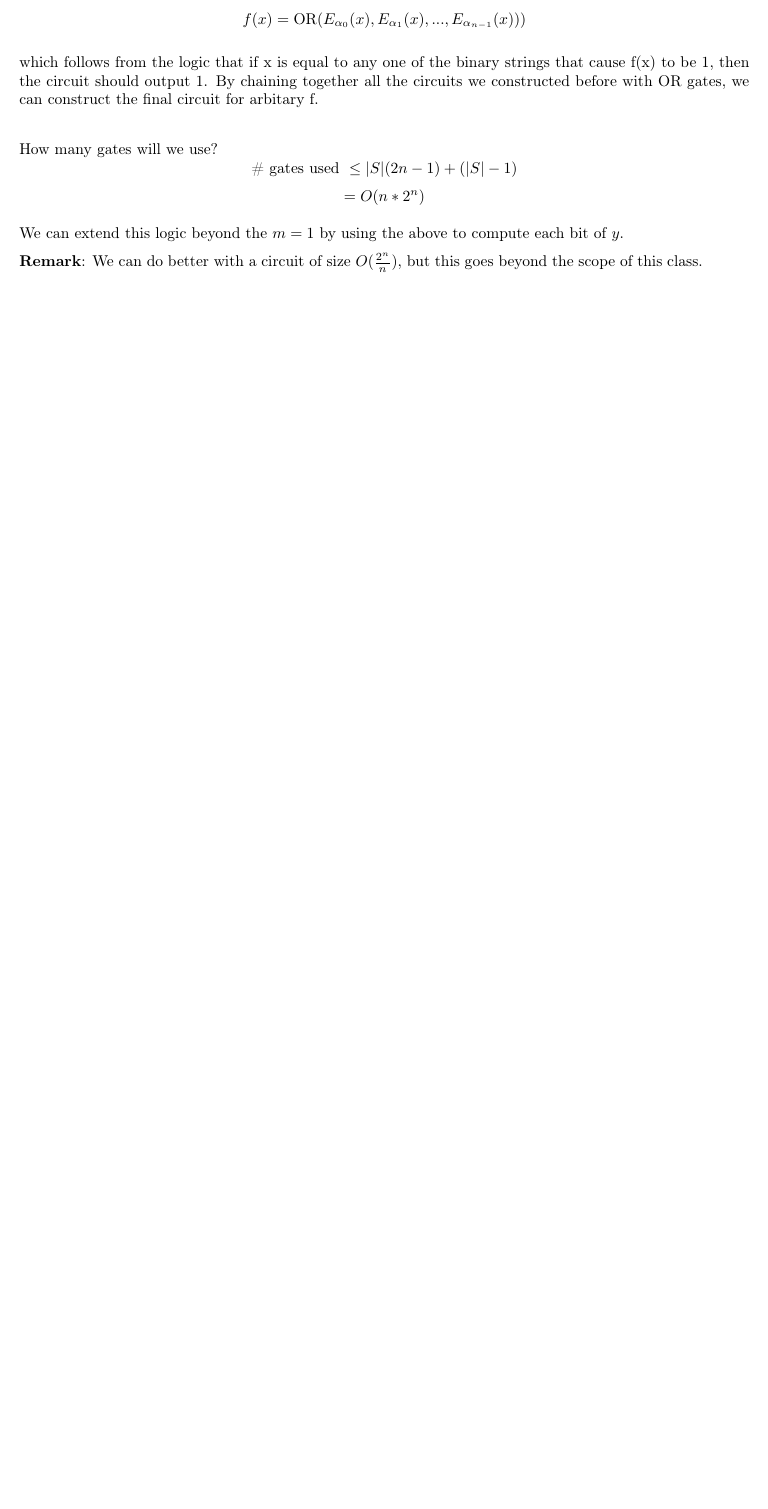
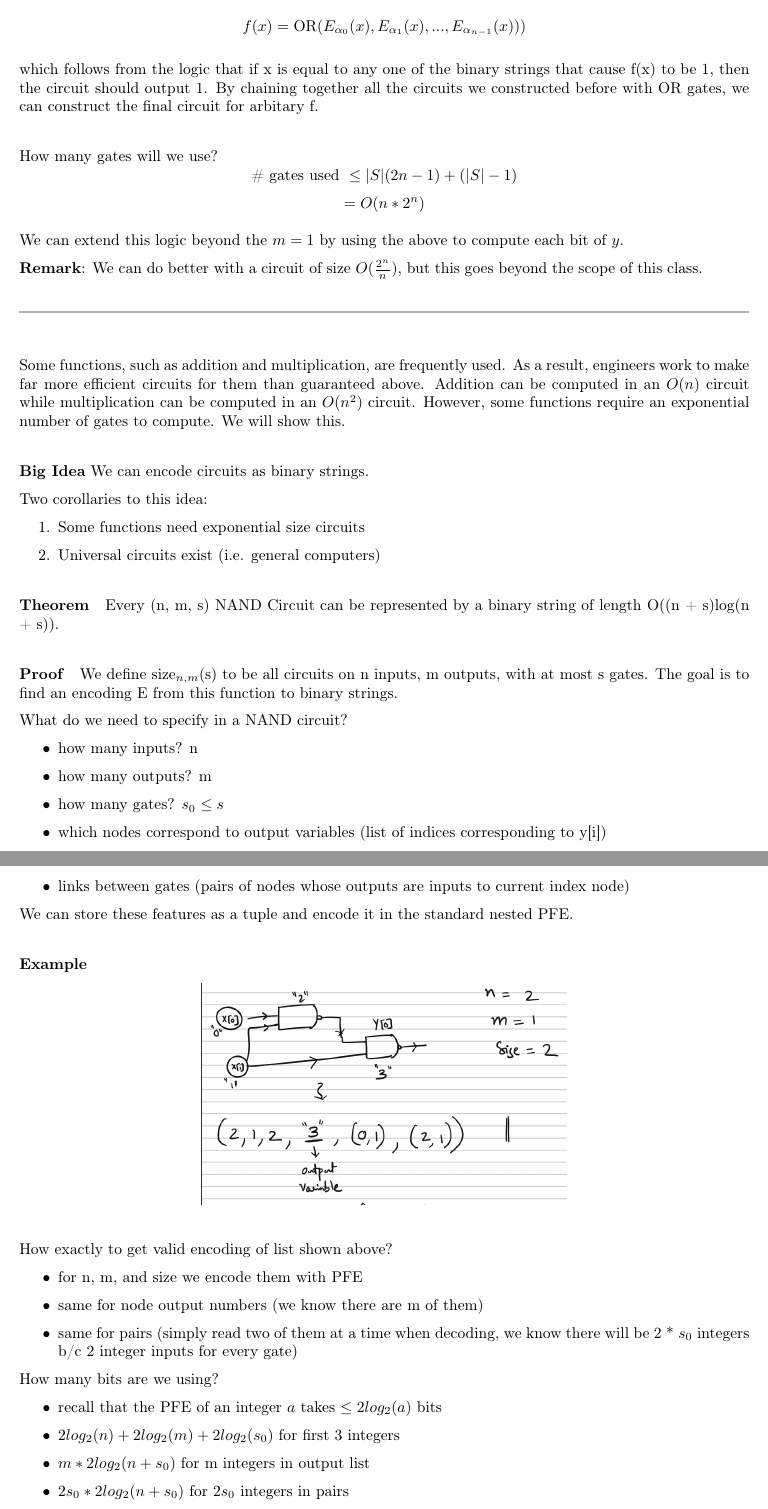
Before and after one commit to EinarBalan/LaTeX, a LaTeX document (cs181/cs181.tex, which reads cs181/l3.tex): part of page 10 of 10 before the commit and two parts of pages 10 and 11 of 12 after it, the two joined at a grey line, cut so that both start at the same text, the shorter picture padded with empty space. Compiled offline with pdfLaTeX.

Commit message:
cs 181 lecture 4

```diff
--- a/cs181/l3.tex
+++ b/cs181/l3.tex
@@ -118,3 +118,96 @@ How many gates will we use?
 We can extend this logic beyond the $m = 1$ by using the above to compute each bit of $y$.
 
 \kw{Remark}: We can do better with a circuit of size $O(\frac{2^n}{n})$, but this goes beyond the scope of this class.
+
+\hr
+
+Some functions, such as addition and multiplication, are frequently used. As a result, engineers work to make far more efficient circuits for them than guaranteed above. Addition can be computed in an $O(n)$ circuit while multiplication can be computed in an $O(n^2)$ circuit. However, some functions require an exponential number of gates to compute. We will show this.
+
+\vspace{.5cm}
+
+\kw{Big Idea} We can encode circuits as binary strings.
+
+Two corollaries to this idea:
+\begin{enumerate}
+    \item Some functions need exponential size circuits
+    \item Universal circuits exist (i.e. general computers)
+\end{enumerate}
+
+\theoremproof{
+    Every (n, m, s) NAND Circuit can be represented by a binary string of length O((n + s)log(n + s)).
+}
+{
+    We define size$_{n, m}$(s) to be all circuits on n inputs, m outputs, with at most s gates. The goal is to find an encoding E from this function to binary strings.
+
+    What do we need to specify in a NAND circuit?
+    \begin{itemize}
+        \item how many inputs? n
+        \item how many outputs? m
+        \item how many gates? $s_0 \le s$
+        \item which nodes correspond to output variables (list of indices corresponding to y[i])
+        \item links between gates (pairs of nodes whose outputs are inputs to current index node)
+    \end{itemize}
+
+    We can store these features as a tuple and encode it in the standard nested PFE.
+
+    \begin{example}
+        \begin{center}
+            \img{./img/circuit-encoding.png}
+        \end{center}
+    \end{example}
+
+    How exactly to get valid encoding of list shown above?
+    \begin{itemize}
+        \item for n, m, and size we encode them with PFE
+        \item same for node output numbers (we know there are m of them)
+        \item same for pairs (simply read two of them at a time when decoding, we know there will be 2 * $s_0$ integers b/c 2 integer inputs for every gate)
+    \end{itemize}
+
+    How many bits are we using?
+    \begin{itemize}
+        \item recall that the PFE of an integer $a$ takes $\le 2log_2(a)$ bits
+        \item $2log_2(n) + 2log_2(m) + 2 log_2(s_0)$ for first 3 integers
+        \item $m * 2log_2(n + s_0)$ for m integers in output list
+        \item $2s_0 * 2log_2(n + s_0)$ for $2s_0$ integers in pairs
+        \item adding these terms together we determine that this is $\le 12(n+s)log_2(n+s)$ as stated in the theorem
+    \end{itemize}
+}
+
+\hr
+
+Now we show the first corollary.
+
+\theoremproof{
+    There exists functions $f: \{0, 1\}^n \rightarrow \{0,1\}$ that require circuits of size $\frac{c*2^n}{n}$ for c > 0.
+}
+{
+Some definitions.
+
+\[
+    \text{All}_n = \{ f:\{0,1\}^n \rightarrow \{0, 1\} \}
+\]
+The above function is the class of all functions from n-length binary strings to 0 or 1.
+
+\[
+    SIZE_n(s) = \{ \text{All functions with 1 bit output computable by circuits of size} \le s \}
+\]
+
+We want to show that $|All_n| > |SIZE_n(\frac{c*2^n}{n})|$.
+\begin{itemize}
+    \item Counting $All_n$
+    \begin{itemize}
+        \item we know there are $2^n$ possible inputs
+        \item each of these has 2 possible outputs
+        \item so we have $2^{2^n}$ possible functions (2 possible outputs over $2^n$ rows)
+    \end{itemize}
+    \item Counting $SIZE_n(s)$
+    \begin{itemize}
+        \item idea: count using encodings
+        \item \# circuits $\le$ number of binary strings of length $12(n + s)log_2(n + s)$
+        \item we know the number of strings of length $\le l$ is $2^0 + 2^1 + 2^2 + 2^3 + ... + 2^l = 2^{l + 1} - 1$ (geometric series)
+        \item so the number of circuits $\le 2^{12(n+s)log_2(n+s) + 1} - 1$
+    \end{itemize}
+\end{itemize}
+
+To finish we need to compare $|ALL_n|$ to $|SIZE_n(s)|$.
+}
```
Also changed, not shown: cs181/hw/hw1.tex (added, +107 -0 lines), cs181/cs181.pdf, cs181/hw/hw1.pdf (added), cs181/img/circuit-encoding.png (added), cs181/l4.tex (added).
